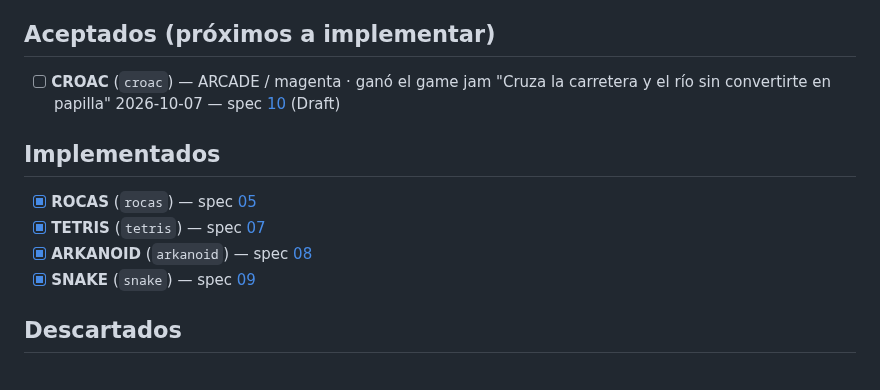
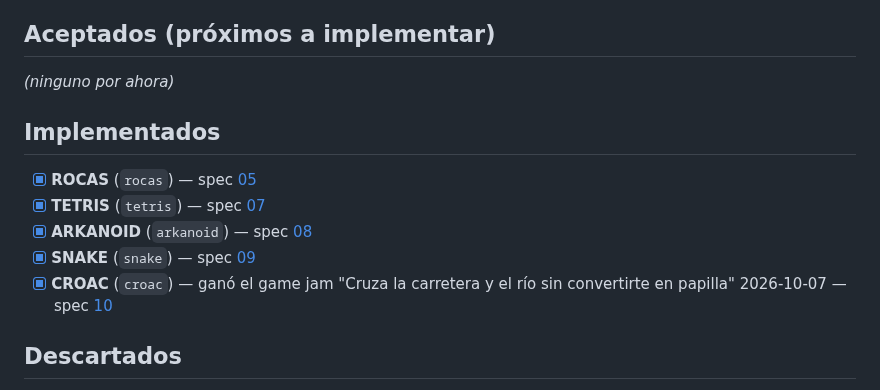
Before and after one commit to djuata/arcade-vault, a Markdown page: GAMES-TODO.md, the part around the change. Drawn GitHub-style.

Commit message:
docs: move croac to implemented in games to-do

```diff
--- a/GAMES-TODO.md
+++ b/GAMES-TODO.md
@@ -68,7 +68,7 @@
 
 ## Aceptados (próximos a implementar)
 
-- [ ] **CROAC** (`croac`) — ARCADE / magenta · ganó el game jam "Cruza la carretera y el río sin convertirte en papilla" 2026-10-07 — spec [10](specs/10-croac-game.md) (Draft)
+_(ninguno por ahora)_
 
 ## Implementados
 
@@ -76,6 +76,7 @@
 - [x] **TETRIS** (`tetris`) — spec [07](specs/07-tetris-game.md)
 - [x] **ARKANOID** (`arkanoid`) — spec [08](specs/08-arkanoid-game.md)
 - [x] **SNAKE** (`snake`) — spec [09](specs/09-snake-game.md)
+- [x] **CROAC** (`croac`) — ganó el game jam "Cruza la carretera y el río sin convertirte en papilla" 2026-10-07 — spec [10](specs/10-croac-game.md)
 
 ## Descartados
 
```
